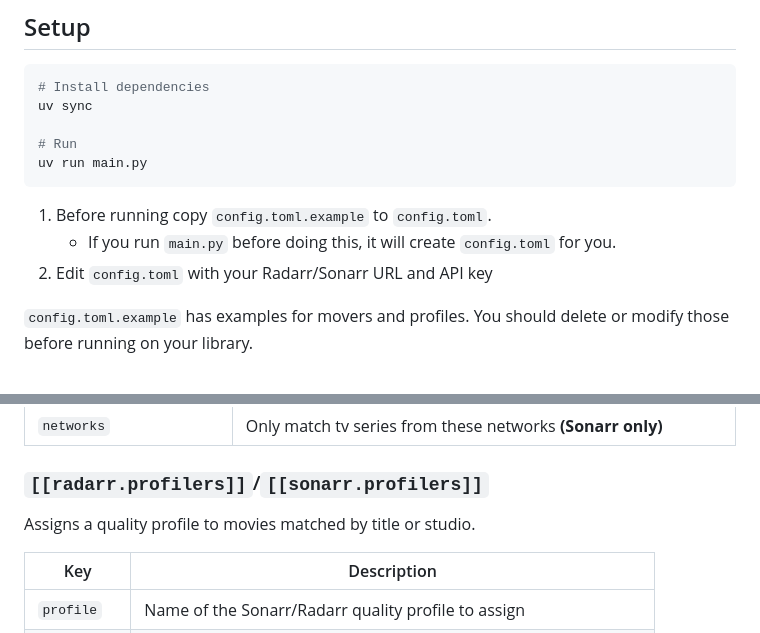
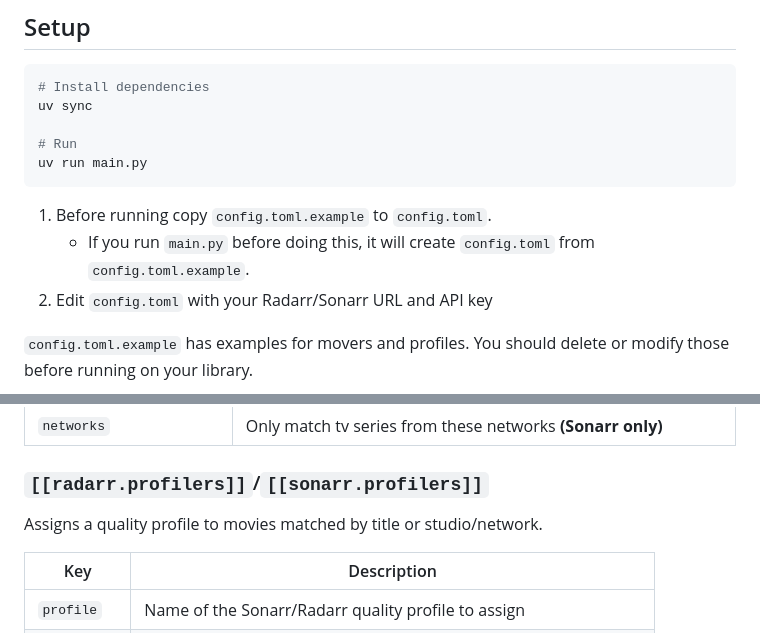
Before and after one commit to RyanThornburg/plex-library-helperr, a Markdown page: README.md, 2 parts joined by grey strips. Rendered like a GitHub page.

````diff
--- a/README.md
+++ b/README.md
@@ -29,7 +29,7 @@ uv run main.py
 ```
 
 1. Before running copy `config.toml.example` to `config.toml`.
-    - If you run `main.py` before doing this, it will create `config.toml` for you.
+    - If you run `main.py` before doing this, it will create `config.toml` from `config.toml.example`.
 1. Edit `config.toml` with your Radarr/Sonarr URL and API key
 
 `config.toml.example` has examples for movers and profiles. You should delete or modify those before running on your library.
@@ -79,7 +79,7 @@ Moves movies matching the rule to the specified root folder. Multiple rules are
 
 ### `[[radarr.profilers]]`/`[[sonarr.profilers]]`
 
-Assigns a quality profile to movies matched by title or studio.
+Assigns a quality profile to movies matched by title or studio/network.
 
 | Key           | Description                                                               |
 |-----          |-------------                                                              |
````
